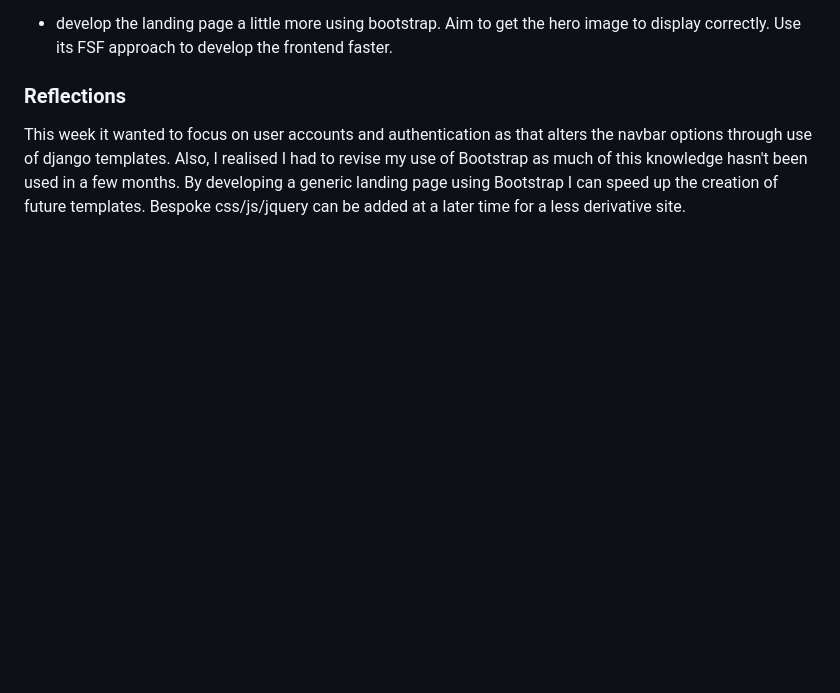
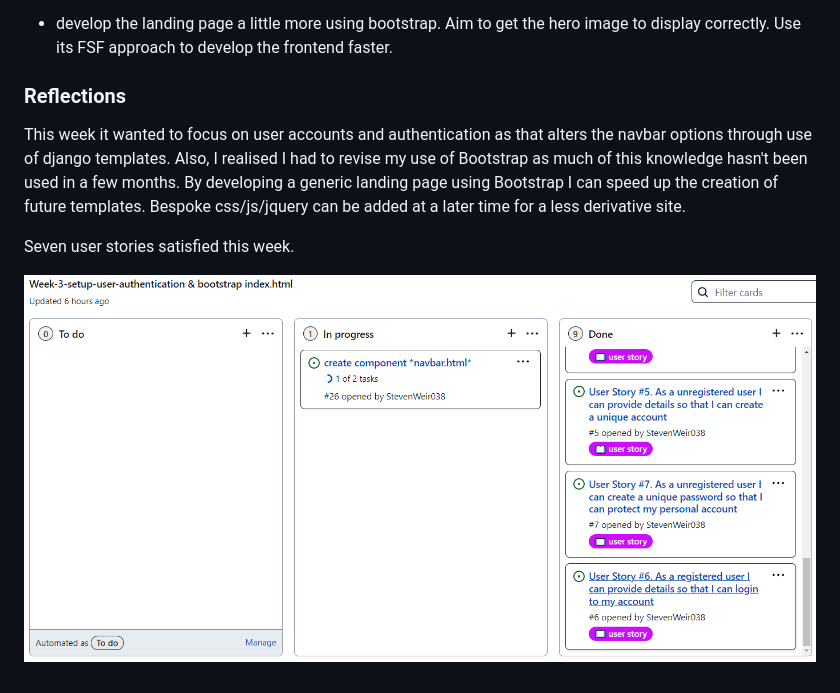
Before and after one commit to StevenWeir038/Kennel39, a Markdown page: AGILE.md, the part around the change. Rendered like a GitHub page; pictures changed too: docs/readme/agile/week-3-kanban-use.png (added); blank space fills up the shorter version.

Commit message:
Document week 3 agile

```diff
--- a/AGILE.md
+++ b/AGILE.md
@@ -94,3 +94,7 @@ Fixed [issue #5](https://github.com/StevenWeir038/Kennel39/projects/2#card-78901
 ### Reflections
 This week it wanted to focus on user accounts and authentication as that alters the navbar options through use of django templates.
 Also, I realised I had to revise my use of Bootstrap as much of this knowledge hasn't been used in a few months.  By developing a generic landing page using Bootstrap I can speed up the creation of future templates.  Bespoke css/js/jquery can be added at a later time for a less derivative site.
+
+Seven user stories satisfied this week.
+
+![01](docs/readme/agile/week-3-kanban-use.png "01")
```
Also changed, not shown: docs/readme/agile/week-2-bootstrap-use.png (renamed from docs/readme/agile/03-week-2-bootstrap-use.png), static/img/hero-dog.jpg (deleted).
